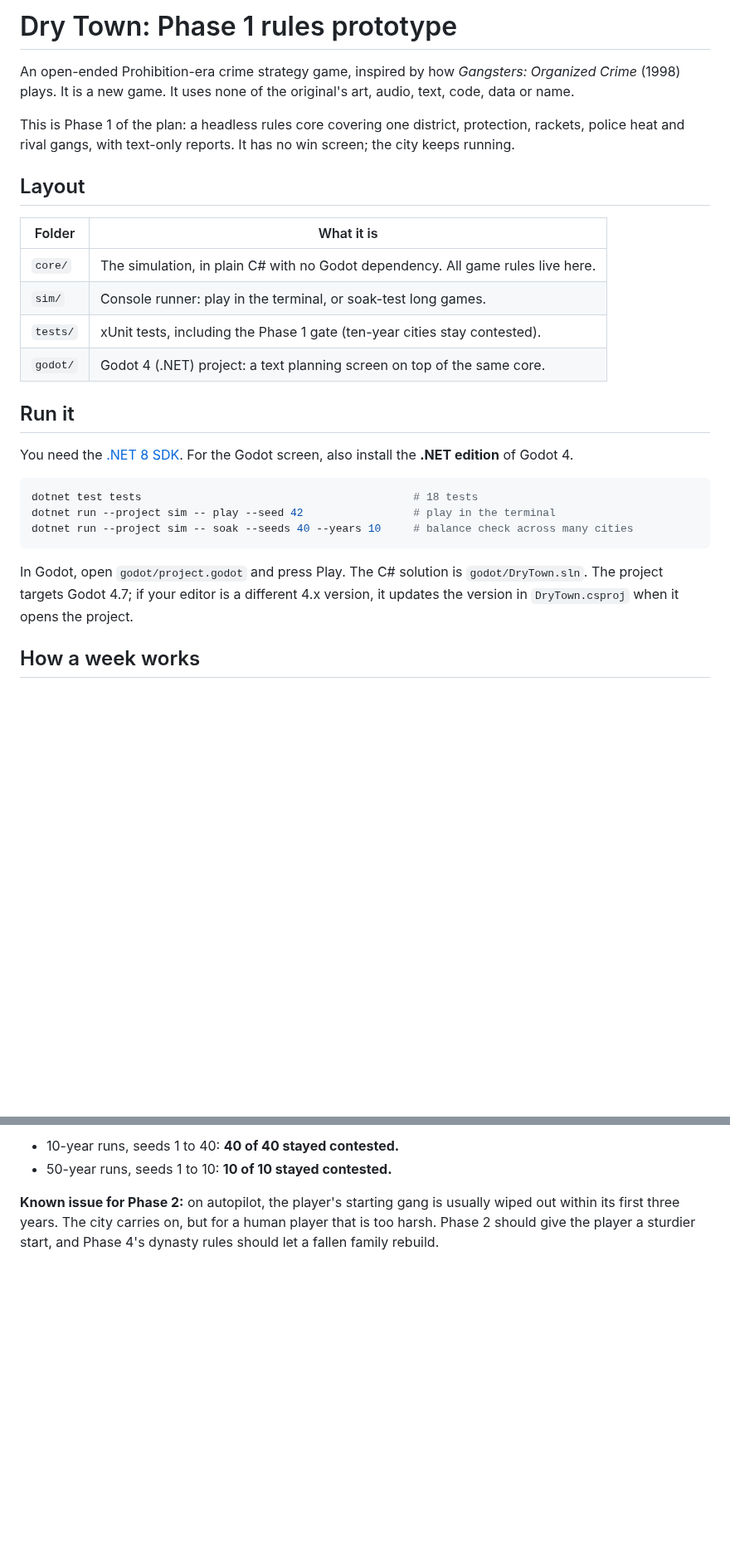
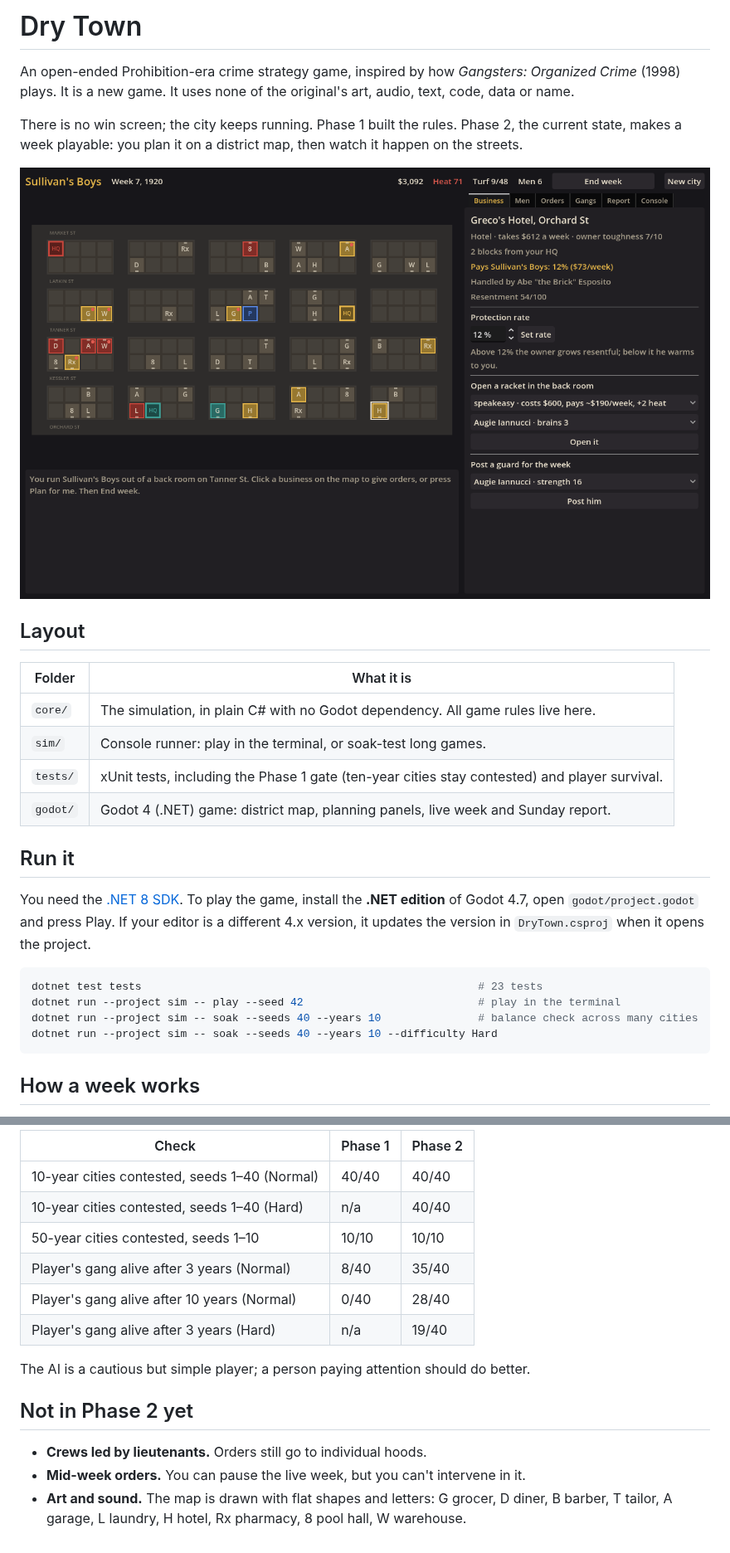
Before and after one commit to camilobell1987-glitch/dry-town, a Markdown page: README.md, 2 parts joined by grey strips. Shown at 83% size. Drawn GitHub-style; pictures changed too: docs/screenshots/planning.png (added); blank space fills up the shorter version.

````diff
--- a/README.md
+++ b/README.md
@@ -1,8 +1,10 @@
-# Dry Town: Phase 1 rules prototype
+# Dry Town
 
 An open-ended Prohibition-era crime strategy game, inspired by how *Gangsters: Organized Crime* (1998) plays. It is a new game. It uses none of the original's art, audio, text, code, data or name.
 
-This is Phase 1 of the plan: a headless rules core covering one district, protection, rackets, police heat and rival gangs, with text-only reports. It has no win screen; the city keeps running.
+There is no win screen; the city keeps running. Phase 1 built the rules. Phase 2, the current state, makes a week playable: you plan it on a district map, then watch it happen on the streets.
+
+![Planning a week](docs/screenshots/planning.png)
 
 ## Layout
 
@@ -10,20 +12,19 @@ This is Phase 1 of the plan: a headless rules core covering one district, protec
 | --- | --- |
 | `core/` | The simulation, in plain C# with no Godot dependency. All game rules live here. |
 | `sim/` | Console runner: play in the terminal, or soak-test long games. |
-| `tests/` | xUnit tests, including the Phase 1 gate (ten-year cities stay contested). |
-| `godot/` | Godot 4 (.NET) project: a text planning screen on top of the same core. |
+| `tests/` | xUnit tests, including the Phase 1 gate (ten-year cities stay contested) and player survival. |
+| `godot/` | Godot 4 (.NET) game: district map, planning panels, live week and Sunday report. |
 
 ## Run it
 
-You need the [.NET 8 SDK](https://dotnet.microsoft.com/download/dotnet/8.0). For the Godot screen, also install the **.NET edition** of Godot 4.
+You need the [.NET 8 SDK](https://dotnet.microsoft.com/download/dotnet/8.0). To play the game, install the **.NET edition** of Godot 4.7, open `godot/project.godot` and press Play. If your editor is a different 4.x version, it updates the version in `DryTown.csproj` when it opens the project.
 
 ```sh
-dotnet test tests                                          # 18 tests
-dotnet run --project sim -- play --seed 42                 # play in the terminal
-dotnet run --project sim -- soak --seeds 40 --years 10     # balance check across many cities
+dotnet test tests                                                    # 23 tests
+dotnet run --project sim -- play --seed 42                           # play in the terminal
+dotnet run --project sim -- soak --seeds 40 --years 10               # balance check across many cities
+dotnet run --project sim -- soak --seeds 40 --years 10 --difficulty Hard
 ```
-
-In Godot, open `godot/project.godot` and press Play. The C# solution is `godot/DryTown.sln`. The project targets Godot 4.7; if your editor is a different 4.x version, it updates the version in `DryTown.csproj` when it opens the project.
 
 ## How a week works
 
@@ -47,5 +54,17 @@ The gate is that a ten-year city never stalls. A city counts as stalled if, in a
 
-- 10-year runs, seeds 1 to 40: **40 of 40 stayed contested.**
-- 50-year runs, seeds 1 to 10: **10 of 10 stayed contested.**
+| Check | Phase 1 | Phase 2 |
+| --- | --- | --- |
+| 10-year cities contested, seeds 1–40 (Normal) | 40/40 | 40/40 |
+| 10-year cities contested, seeds 1–40 (Hard) | n/a | 40/40 |
+| 50-year cities contested, seeds 1–10 | 10/10 | 10/10 |
+| Player's gang alive after 3 years (Normal) | 8/40 | 35/40 |
+| Player's gang alive after 10 years (Normal) | 0/40 | 28/40 |
+| Player's gang alive after 3 years (Hard) | n/a | 19/40 |
 
-**Known issue for Phase 2:** on autopilot, the player's starting gang is usually wiped out within its first three years. The city carries on, but for a human player that is too harsh. Phase 2 should give the player a sturdier start, and Phase 4's dynasty rules should let a fallen family rebuild.
+The AI is a cautious but simple player; a person paying attention should do better.
+
+## Not in Phase 2 yet
+
+- **Crews led by lieutenants.** Orders still go to individual hoods.
+- **Mid-week orders.** You can pause the live week, but you can't intervene in it.
+- **Art and sound.** The map is drawn with flat shapes and letters: G grocer, D diner, B barber, T tailor, A garage, L laundry, H hotel, Rx pharmacy, 8 pool hall, W warehouse.
````
Also changed, not shown: other parts of README.md (+14 -8 lines), docs/screenshots/live-week.png (added), docs/screenshots/report.png (added), 6 other files.
